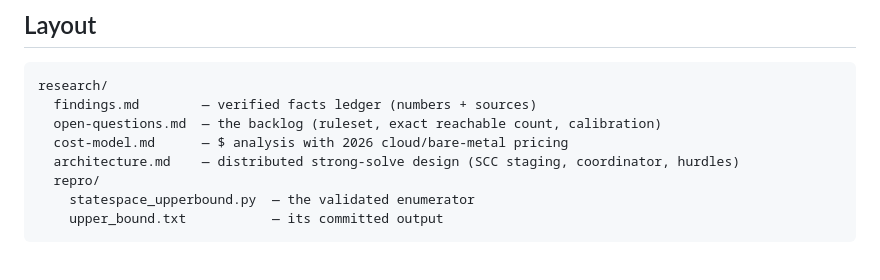
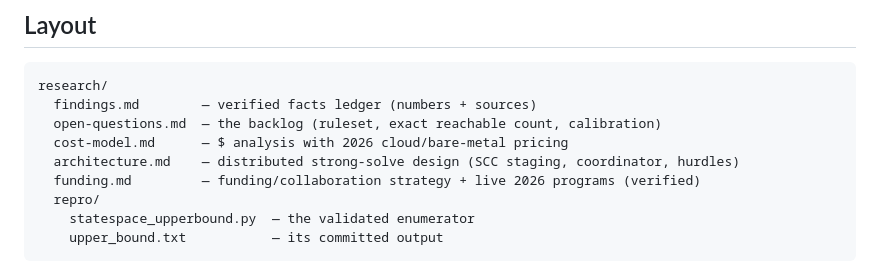
Before and after one commit to brianhliou/micro-shogi, a Markdown page: README.md, the part around the change. Drawn GitHub-style.

```diff
--- a/README.md
+++ b/README.md
@@ -65,6 +65,7 @@ research/
   open-questions.md  — the backlog (ruleset, exact reachable count, calibration)
   cost-model.md      — $ analysis with 2026 cloud/bare-metal pricing
   architecture.md    — distributed strong-solve design (SCC staging, coordinator, hurdles)
+  funding.md         — funding/collaboration strategy + live 2026 programs (verified)
   repro/
     statespace_upperbound.py  — the validated enumerator
     upper_bound.txt           — its committed output
```
Also changed, not shown: research/funding.md (added, +114 -0 lines).
